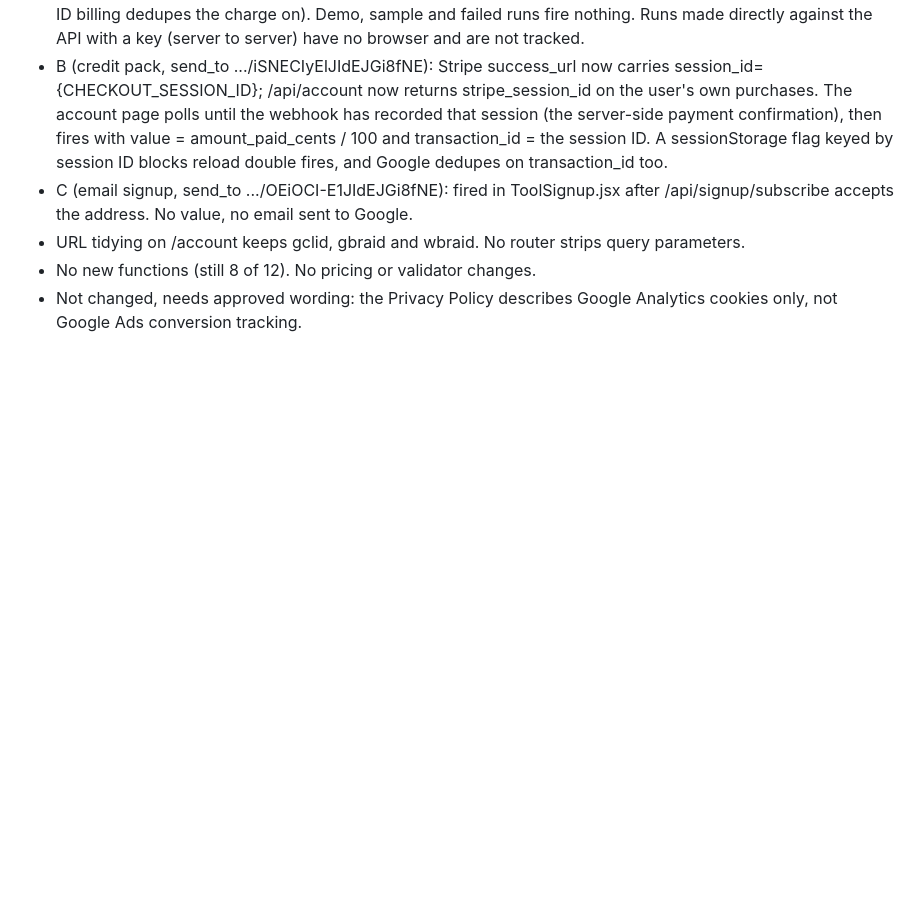
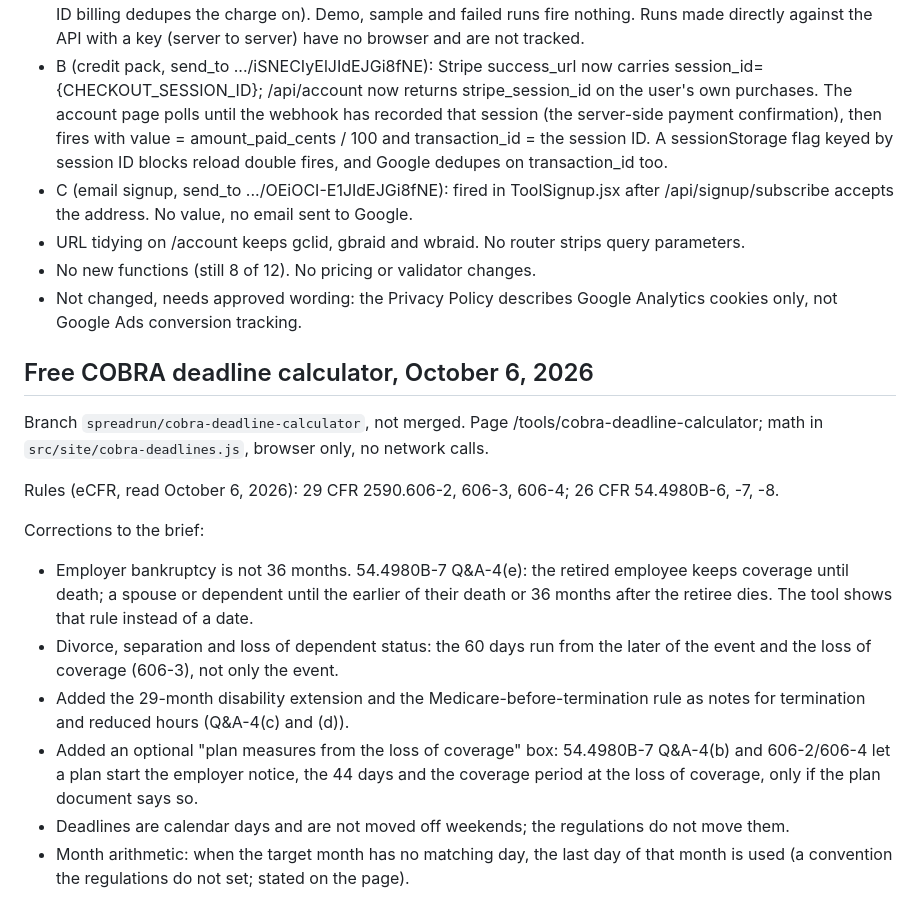
Before and after one commit to zannettidigitalassets-spec/spreadrun, a Markdown page: REBUILD_NOTES.md, the part around the change. Drawn GitHub-style; blank space fills up the shorter version.

Commit message:
REBUILD_NOTES: COBRA deadline calculator rules and corrections
Co-Authored-By: Claude Opus 5.5 <noreply@anthropic.com>
Claude-Session: https://claude.ai/code/session_01XihoC9zxXCTGmR3EJSgX4t

```diff
--- a/REBUILD_NOTES.md
+++ b/REBUILD_NOTES.md
@@ -547,3 +547,17 @@ Branch `spreadrun/google-ads-conversions`, not merged. Account 234-506-1509, tag
 - URL tidying on /account keeps gclid, gbraid and wbraid. No router strips query parameters.
 - No new functions (still 8 of 12). No pricing or validator changes.
 - Not changed, needs approved wording: the Privacy Policy describes Google Analytics cookies only, not Google Ads conversion tracking.
+
+## Free COBRA deadline calculator, October 6, 2026
+
+Branch `spreadrun/cobra-deadline-calculator`, not merged. Page /tools/cobra-deadline-calculator; math in `src/site/cobra-deadlines.js`, browser only, no network calls.
+
+Rules (eCFR, read October 6, 2026): 29 CFR 2590.606-2, 606-3, 606-4; 26 CFR 54.4980B-6, -7, -8.
+
+Corrections to the brief:
+- Employer bankruptcy is not 36 months. 54.4980B-7 Q&A-4(e): the retired employee keeps coverage until death; a spouse or dependent until the earlier of their death or 36 months after the retiree dies. The tool shows that rule instead of a date.
+- Divorce, separation and loss of dependent status: the 60 days run from the later of the event and the loss of coverage (606-3), not only the event.
+- Added the 29-month disability extension and the Medicare-before-termination rule as notes for termination and reduced hours (Q&A-4(c) and (d)).
+- Added an optional "plan measures from the loss of coverage" box: 54.4980B-7 Q&A-4(b) and 606-2/606-4 let a plan start the employer notice, the 44 days and the coverage period at the loss of coverage, only if the plan document says so.
+- Deadlines are calendar days and are not moved off weekends; the regulations do not move them.
+- Month arithmetic: when the target month has no matching day, the last day of that month is used (a convention the regulations do not set; stated on the page).
```
